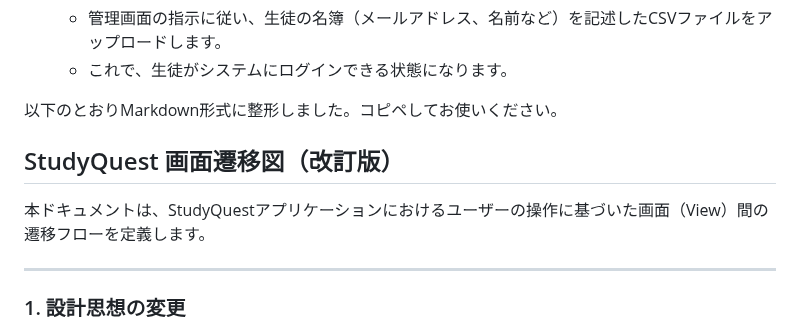
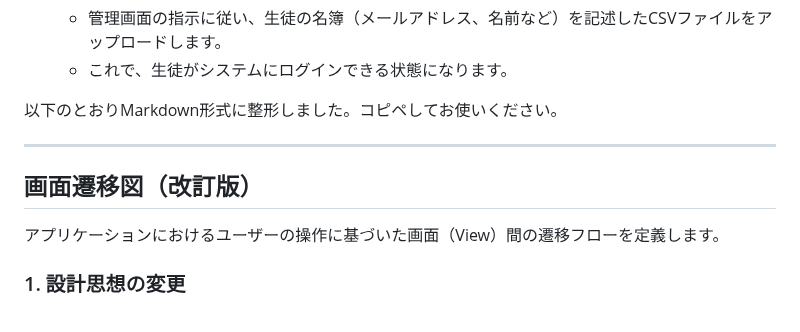
Before and after one commit to atariryuma/StudyQuest, a Markdown page: README.md, the part around one of its changes. Drawn GitHub-style.

```diff
--- a/README.md
+++ b/README.md
@@ -53,12 +53,11 @@
 
 以下のとおりMarkdown形式に整形しました。コピペしてお使いください。
 
+---
 
-## StudyQuest 画面遷移図（改訂版）
+##  画面遷移図（改訂版）
 
-本ドキュメントは、StudyQuestアプリケーションにおけるユーザーの操作に基づいた画面（View）間の遷移フローを定義します。
-
----
+アプリケーションにおけるユーザーの操作に基づいた画面（View）間の遷移フローを定義します。
 
 ### 1. 設計思想の変更
 
```
Also changed, not shown: other parts of README.md (+6 -6 lines).
